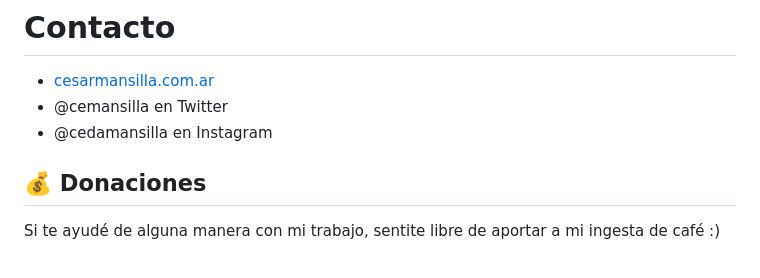
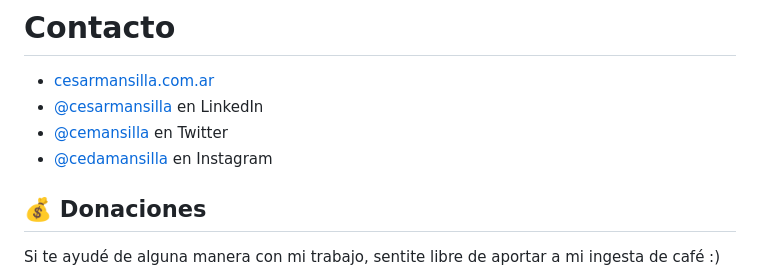
Before and after one commit to cemansilla/cemansilla.github.io, a Markdown page: README.md, the part around the change. GitHub-like rendering.

Commit message:
Links contacto

```diff
--- a/README.md
+++ b/README.md
@@ -12,8 +12,9 @@
 # Contacto
 
 - [cesarmansilla.com.ar](https://cesarmansilla.com.ar)
-- @cemansilla en Twitter
-- @cedamansilla en Instagram
+- [@cesarmansilla](https://www.linkedin.com/in/cesarmansilla) en LinkedIn
+- [@cemansilla](https://twitter.com/cemansilla) en Twitter
+- [@cedamansilla](https://www.instagram.com/cedamansilla) en Instagram
 
 ## 💰 Donaciones
 
```
